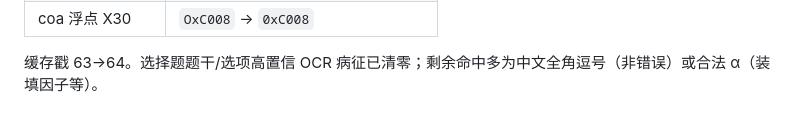
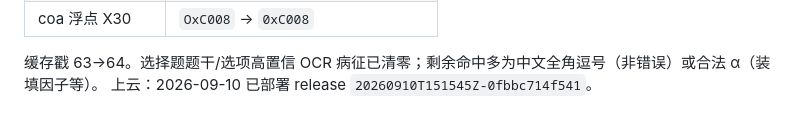
Before and after one commit to justcodeit404/wangdao-408-question-bank, a Markdown page: doc/ocr-fixes.md, the part around the change. GitHub-like rendering.

Commit message:
docs: 记录选择题残留 OCR 已上云

```diff
--- a/doc/ocr-fixes.md
+++ b/doc/ocr-fixes.md
@@ -83,3 +83,4 @@ A. M1    B. M1 + M2    C. M3    D. M2 + M3
 | coa 浮点 X30 | `OxC008` → `0xC008` |
 
 缓存戳 63→64。选择题题干/选项高置信 OCR 病征已清零；剩余命中多为中文全角逗号（非错误）或合法 α（装填因子等）。
+上云：2026-09-10 已部署 release `20260910T151545Z-0fbbc714f541`。
```
